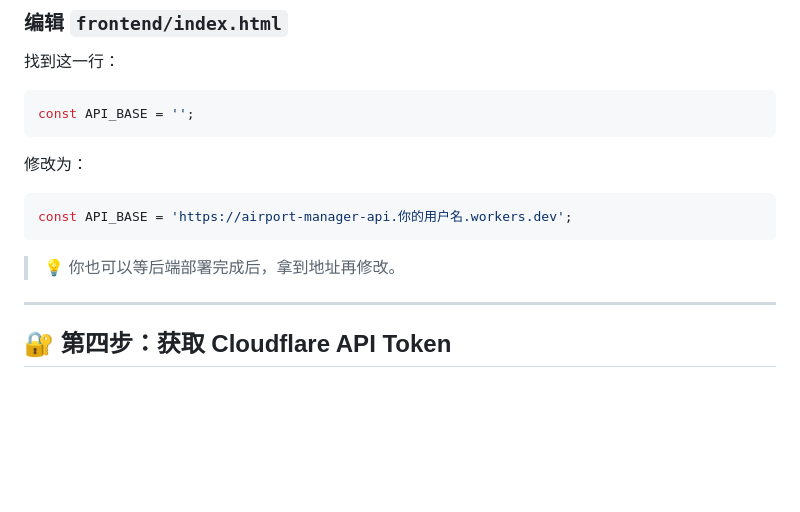
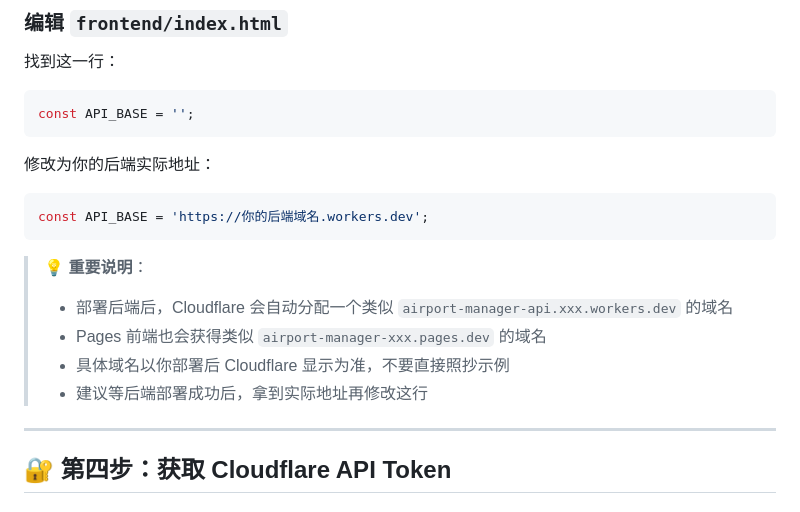
Before and after one commit to ledehaha/airport-manager, a Markdown page: QUICKSTART.md, the part around the change. Rendered like a GitHub page; blank space fills up the shorter version.

````diff
--- a/QUICKSTART.md
+++ b/QUICKSTART.md
@@ -102,12 +102,16 @@ wrangler d1 execute airport_db --file=./schema.sql
 const API_BASE = '';
 ```
 
-修改为：
+修改为你的后端实际地址：
 ```javascript
-const API_BASE = 'https://airport-manager-api.你的用户名.workers.dev';
+const API_BASE = 'https://你的后端域名.workers.dev';
 ```
 
-> 💡 你也可以等后端部署完成后，拿到地址再修改。
+> 💡 **重要说明**：
+> - 部署后端后，Cloudflare 会自动分配一个类似 `airport-manager-api.xxx.workers.dev` 的域名
+> - Pages 前端也会获得类似 `airport-manager-xxx.pages.dev` 的域名
+> - 具体域名以你部署后 Cloudflare 显示为准，不要直接照抄示例
+> - 建议等后端部署成功后，拿到实际地址再修改这行
 
 ---
 
````
Also changed, not shown: README.md (+1 -1 lines).
